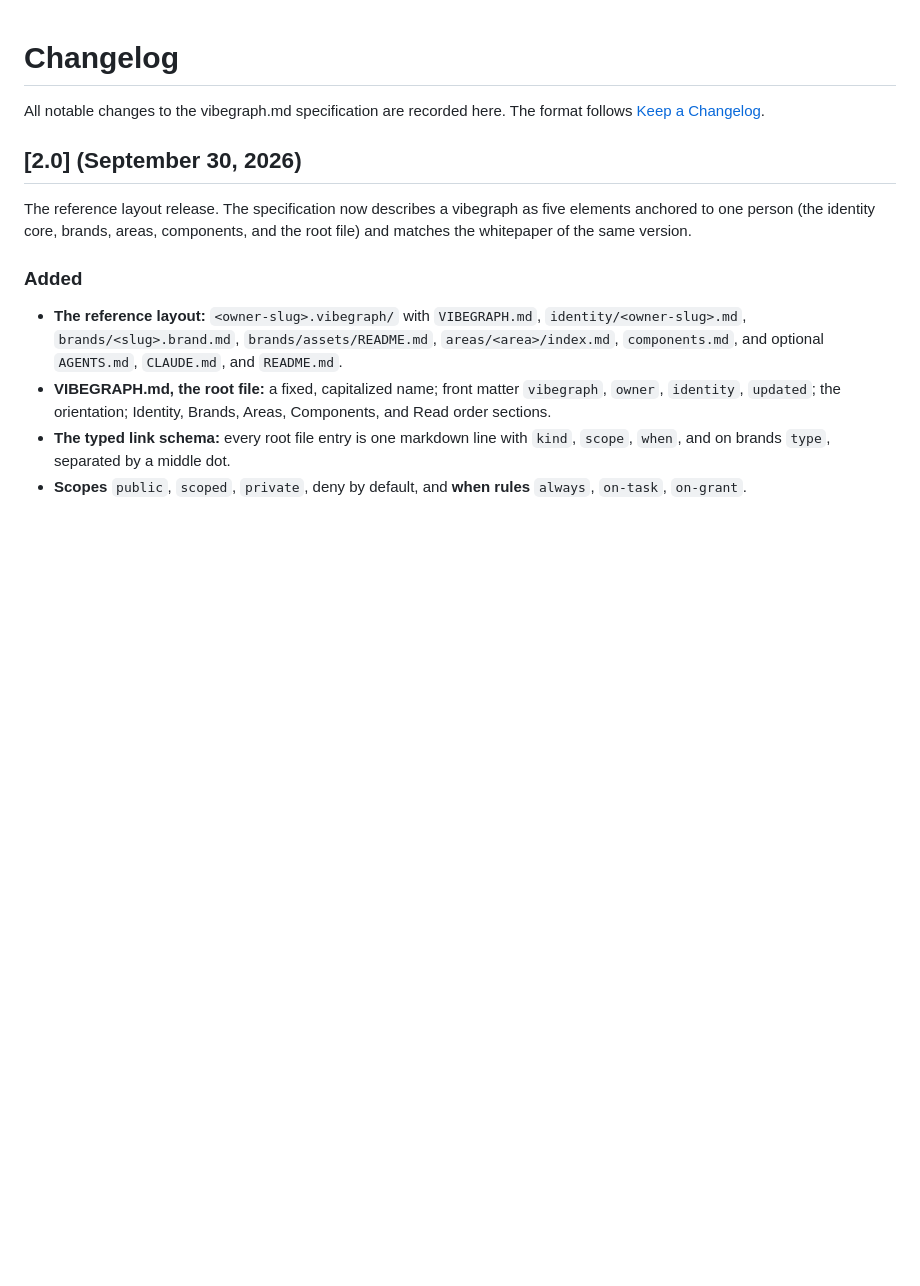
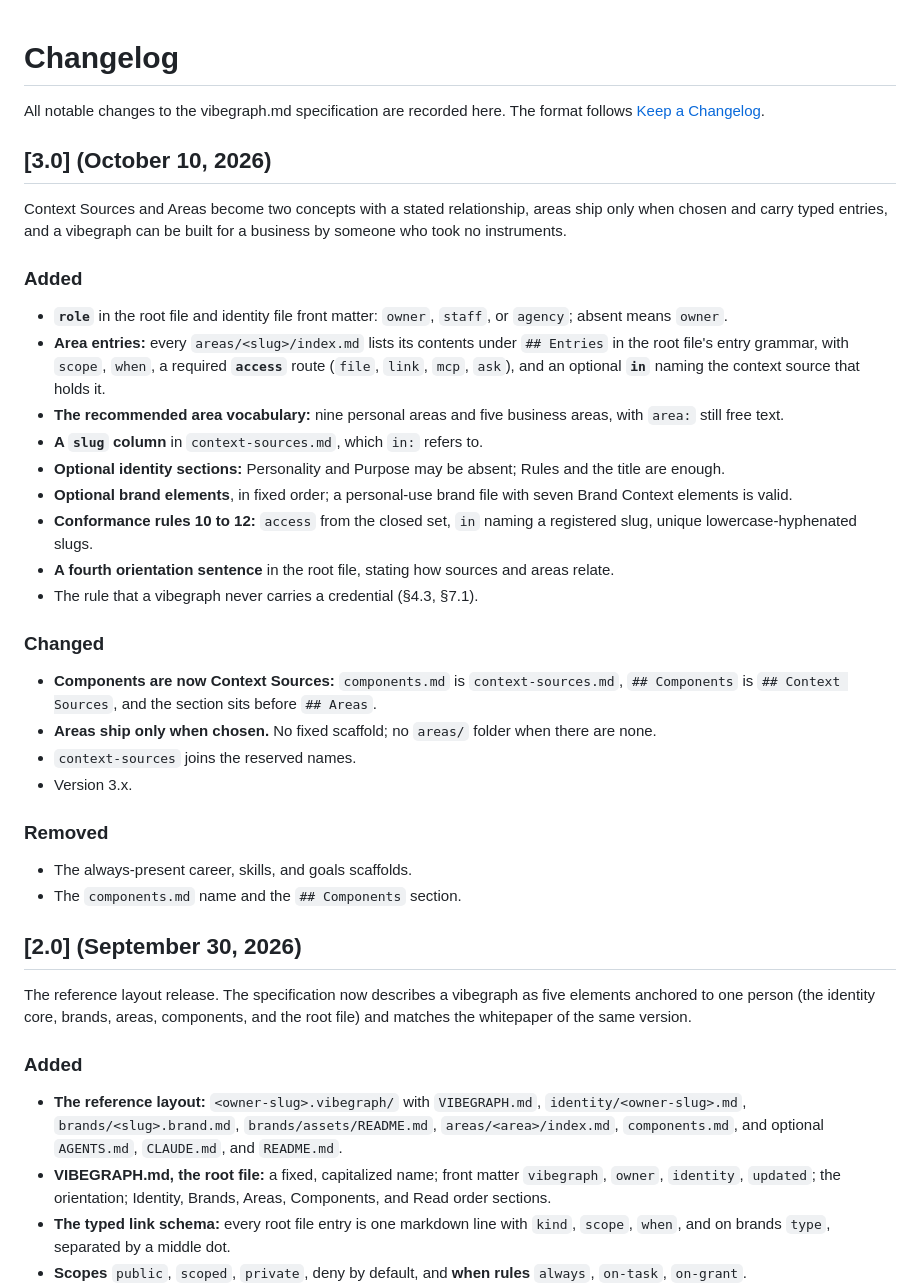
Before and after one commit to vibegraph-ai/vibegraph.md, a Markdown page: CHANGELOG.md, the part around the change. Drawn GitHub-style; blank space fills up the shorter version.

Commit message:
CHANGELOG: 3.0
Co-Authored-By: Claude Opus 5 <noreply@anthropic.com>

```diff
--- a/CHANGELOG.md
+++ b/CHANGELOG.md
@@ -1,6 +1,31 @@
 # Changelog
 
 All notable changes to the vibegraph.md specification are recorded here. The format follows [Keep a Changelog](https://keepachangelog.com).
+
+## [3.0] (October 10, 2026)
+
+Context Sources and Areas become two concepts with a stated relationship, areas ship only when chosen and carry typed entries, and a vibegraph can be built for a business by someone who took no instruments.
+
+### Added
+- **`role`** in the root file and identity file front matter: `owner`, `staff`, or `agency`; absent means `owner`.
+- **Area entries:** every `areas/<slug>/index.md` lists its contents under `## Entries` in the root file's entry grammar, with `scope`, `when`, a required **`access`** route (`file`, `link`, `mcp`, `ask`), and an optional **`in`** naming the context source that holds it.
+- **The recommended area vocabulary:** nine personal areas and five business areas, with `area:` still free text.
+- **A `slug` column** in `context-sources.md`, which `in:` refers to.
+- **Optional identity sections:** Personality and Purpose may be absent; Rules and the title are enough.
+- **Optional brand elements**, in fixed order; a personal-use brand file with seven Brand Context elements is valid.
+- **Conformance rules 10 to 12:** `access` from the closed set, `in` naming a registered slug, unique lowercase-hyphenated slugs.
+- **A fourth orientation sentence** in the root file, stating how sources and areas relate.
+- The rule that a vibegraph never carries a credential (§4.3, §7.1).
+
+### Changed
+- **Components are now Context Sources:** `components.md` is `context-sources.md`, `## Components` is `## Context Sources`, and the section sits before `## Areas`.
+- **Areas ship only when chosen.** No fixed scaffold; no `areas/` folder when there are none.
+- `context-sources` joins the reserved names.
+- Version 3.x.
+
+### Removed
+- The always-present career, skills, and goals scaffolds.
+- The `components.md` name and the `## Components` section.
 
 ## [2.0] (September 30, 2026)
 
```
